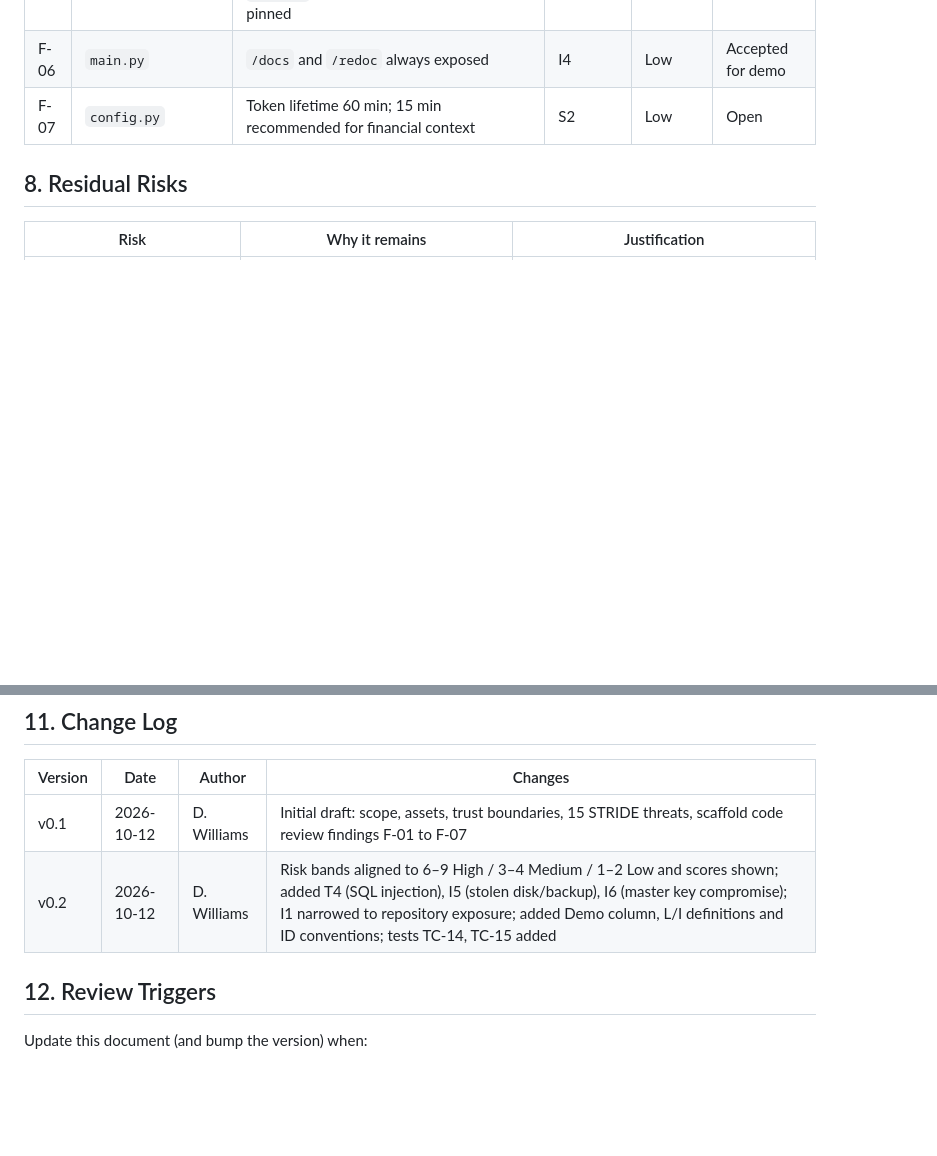
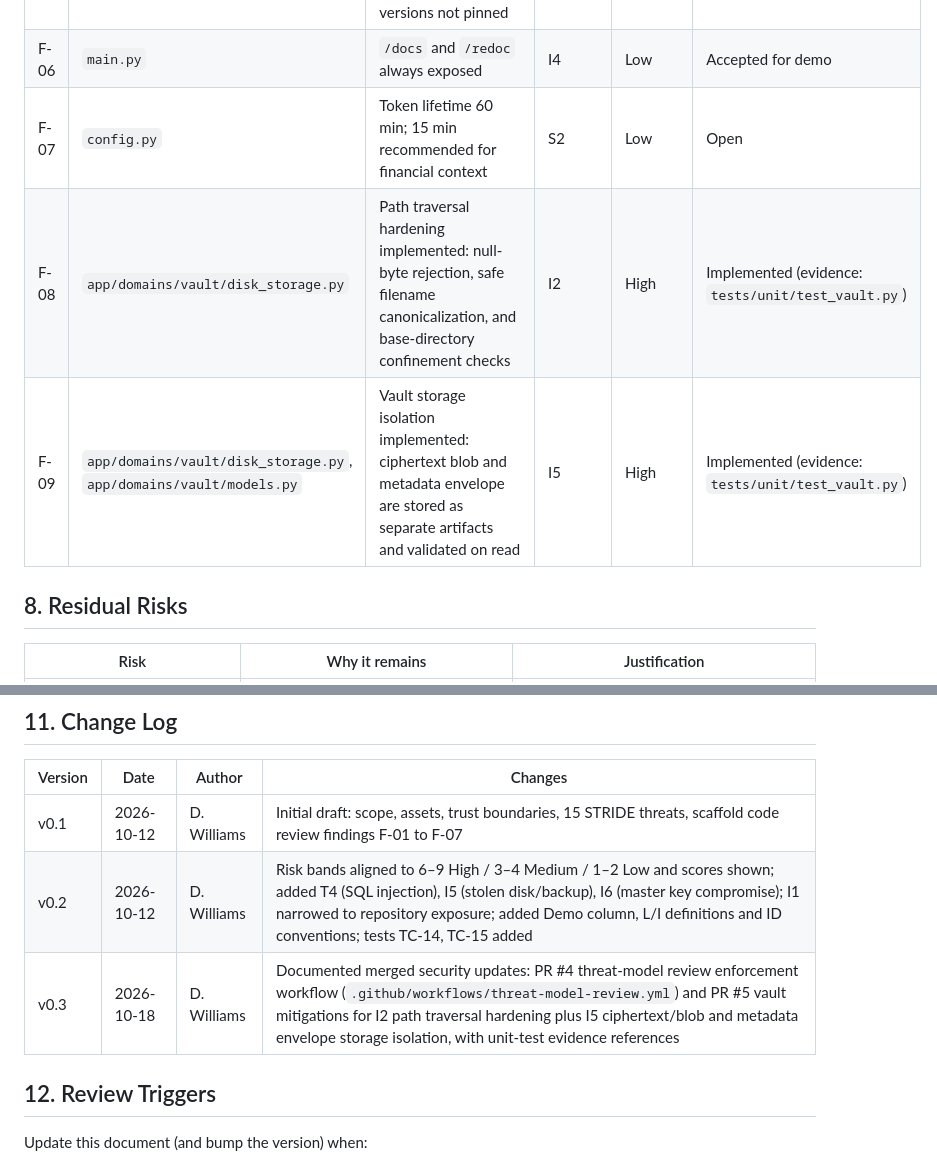
Before and after one commit to vitokwon/secure-financial-vault, a Markdown page: docs/THREAT_MODEL.md, 2 parts joined by grey strips. GitHub-like rendering; blank space fills up the shorter version.

```diff
--- a/docs/THREAT_MODEL.md
+++ b/docs/THREAT_MODEL.md
@@ -114,6 +114,8 @@ Likelihood (L) and Impact (I) are each rated 1–3. **Risk = L × I.**
 | F-05 | `requirements.txt` | `python-jose>=3.3.0` permits versions with published JWT vulnerabilities; `passlib` unmaintained; versions not pinned | S2, S1 | Medium | Open |
 | F-06 | `main.py` | `/docs` and `/redoc` always exposed | I4 | Low | Accepted for demo |
 | F-07 | `config.py` | Token lifetime 60 min; 15 min recommended for financial context | S2 | Low | Open |
+| F-08 | `app/domains/vault/disk_storage.py` | Path traversal hardening implemented: null-byte rejection, safe filename canonicalization, and base-directory confinement checks | I2 | High | Implemented (evidence: `tests/unit/test_vault.py`) |
+| F-09 | `app/domains/vault/disk_storage.py`, `app/domains/vault/models.py` | Vault storage isolation implemented: ciphertext blob and metadata envelope are stored as separate artifacts and validated on read | I5 | High | Implemented (evidence: `tests/unit/test_vault.py`) |
 
 ## 8. Residual Risks
 
@@ -142,6 +144,7 @@ Likelihood (L) and Impact (I) are each rated 1–3. **Risk = L × I.**
 |---|---|---|---|
 | v0.1 | 2026-10-12 | D. Williams | Initial draft: scope, assets, trust boundaries, 15 STRIDE threats, scaffold code review findings F-01 to F-07 |
 | v0.2 | 2026-10-12 | D. Williams | Risk bands aligned to 6–9 High / 3–4 Medium / 1–2 Low and scores shown; added T4 (SQL injection), I5 (stolen disk/backup), I6 (master key compromise); I1 narrowed to repository exposure; added Demo column, L/I definitions and ID conventions; tests TC-14, TC-15 added |
+| v0.3 | 2026-10-18 | D. Williams | Documented merged security updates: PR #4 threat-model review enforcement workflow (`.github/workflows/threat-model-review.yml`) and PR #5 vault mitigations for I2 path traversal hardening plus I5 ciphertext/blob and metadata envelope storage isolation, with unit-test evidence references |
 
 ## 12. Review Triggers
 
```
Also changed, not shown: other parts of docs/THREAT_MODEL.md (+6 -6 lines).
